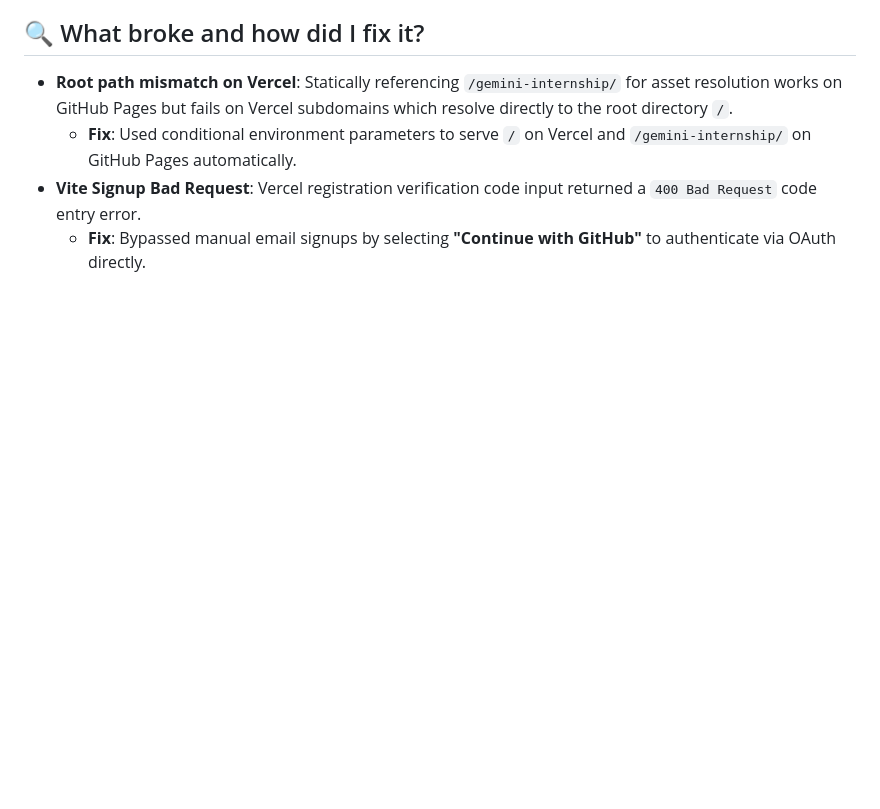
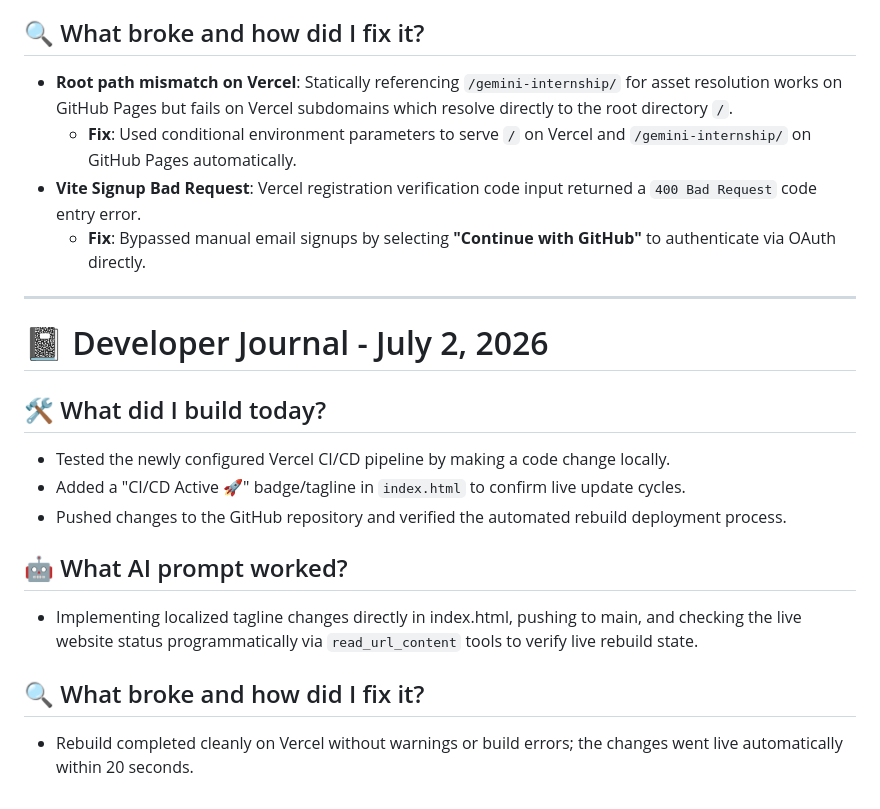
Before and after one commit to elyhwolf/gemini-internship, a Markdown page: journal.md, the part around the change. GitHub-like rendering; blank space fills up the shorter version.

Commit message:
docs: add July 2, 2026 developer journal entry documenting CI/CD test

```diff
--- a/journal.md
+++ b/journal.md
@@ -150,3 +150,18 @@
   * **Fix**: Used conditional environment parameters to serve `/` on Vercel and `/gemini-internship/` on GitHub Pages automatically.
 - **Vite Signup Bad Request**: Vercel registration verification code input returned a `400 Bad Request` code entry error.
   * **Fix**: Bypassed manual email signups by selecting **"Continue with GitHub"** to authenticate via OAuth directly.
+
+---
+
+# 📓 Developer Journal - July 2, 2026
+
+## 🛠️ What did I build today?
+- Tested the newly configured Vercel CI/CD pipeline by making a code change locally.
+- Added a "CI/CD Active 🚀" badge/tagline in `index.html` to confirm live update cycles.
+- Pushed changes to the GitHub repository and verified the automated rebuild deployment process.
+
+## 🤖 What AI prompt worked?
+- Implementing localized tagline changes directly in index.html, pushing to main, and checking the live website status programmatically via `read_url_content` tools to verify live rebuild state.
+
+## 🔍 What broke and how did I fix it?
+- Rebuild completed cleanly on Vercel without warnings or build errors; the changes went live automatically within 20 seconds.
```
